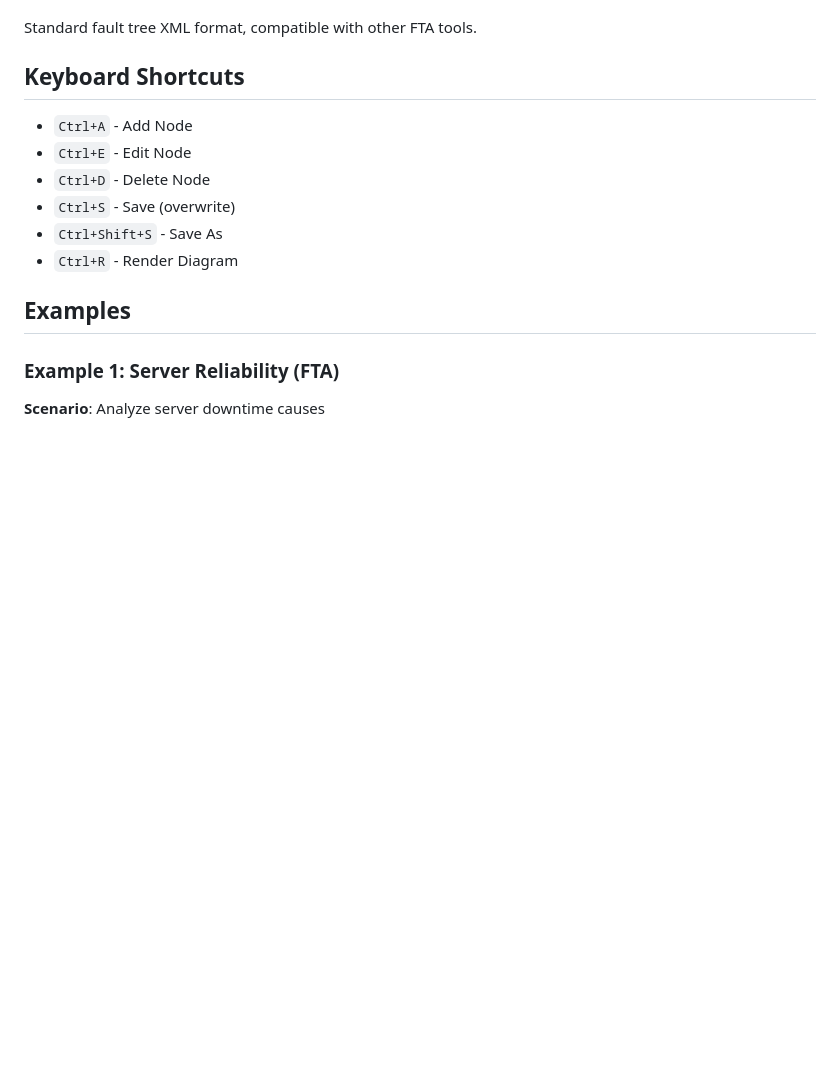
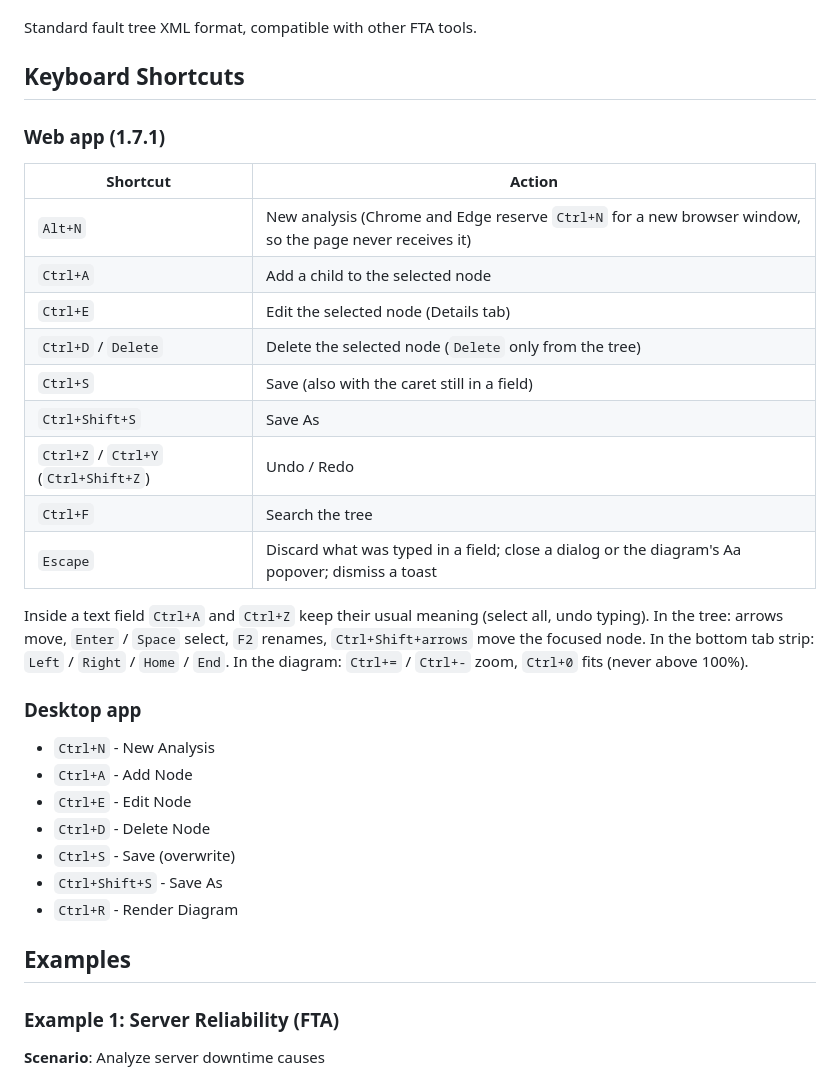
Before and after one commit to Gertrud-Violett/FTA_Editor, a Markdown page: docs/USER_GUIDE.md, the part around the change. Drawn GitHub-style; blank space fills up the shorter version.

Commit message:
docs(user-guide): web app keyboard shortcuts, Alt+N for New
The shortcut list only covered the desktop app. Adds the web app's
table: Alt+N for New (Chrome and Edge reserve Ctrl+N), the Ctrl
shortcuts, Escape, and the tree / tab strip / diagram keys.

Co-Authored-By: Claude Opus 5.5 <noreply@anthropic.com>
Claude-Session: https://claude.ai/code/session_014QRvN9rhmzCco73psR1JGd

```diff
--- a/docs/USER_GUIDE.md
+++ b/docs/USER_GUIDE.md
@@ -1229,6 +1229,29 @@ Standard fault tree XML format, compatible with other FTA tools.
 
 ## Keyboard Shortcuts
 
+### Web app (1.7.1)
+
+| Shortcut | Action |
+|----------|--------|
+| `Alt+N` | New analysis (Chrome and Edge reserve `Ctrl+N` for a new browser window, so the page never receives it) |
+| `Ctrl+A` | Add a child to the selected node |
+| `Ctrl+E` | Edit the selected node (Details tab) |
+| `Ctrl+D` / `Delete` | Delete the selected node (`Delete` only from the tree) |
+| `Ctrl+S` | Save (also with the caret still in a field) |
+| `Ctrl+Shift+S` | Save As |
+| `Ctrl+Z` / `Ctrl+Y` (`Ctrl+Shift+Z`) | Undo / Redo |
+| `Ctrl+F` | Search the tree |
+| `Escape` | Discard what was typed in a field; close a dialog or the diagram's Aa popover; dismiss a toast |
+
+Inside a text field `Ctrl+A` and `Ctrl+Z` keep their usual meaning (select
+all, undo typing). In the tree: arrows move, `Enter` / `Space` select, `F2`
+renames, `Ctrl+Shift+arrows` move the focused node. In the bottom tab strip:
+`Left` / `Right` / `Home` / `End`. In the diagram: `Ctrl+=` / `Ctrl+-` zoom,
+`Ctrl+0` fits (never above 100%).
+
+### Desktop app
+
+- `Ctrl+N` - New Analysis
 - `Ctrl+A` - Add Node
 - `Ctrl+E` - Edit Node
 - `Ctrl+D` - Delete Node
```
